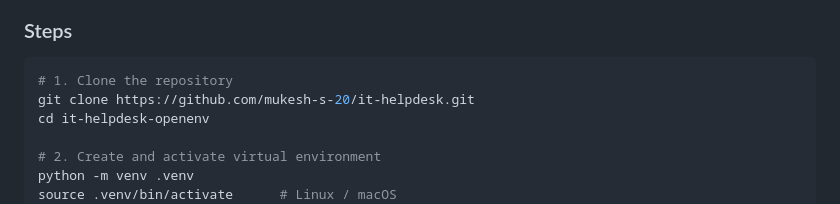
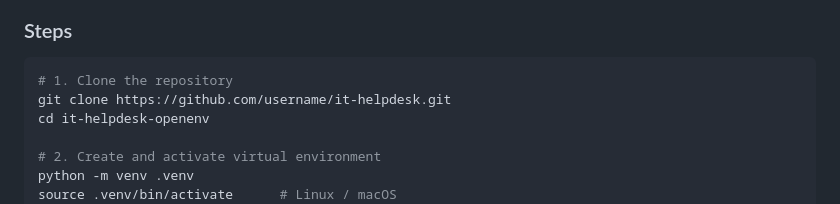
Before and after one commit to mukesh-s-20/it-helpdesk, a Markdown page: README.md, the part around the change. Rendered like a GitHub page.

````diff
--- a/README.md
+++ b/README.md
@@ -376,7 +376,7 @@ The grader can be called at any time via `GET /grade` — mid-episode grading sh
 
 ```bash
 # 1. Clone the repository
-git clone https://github.com/mukesh-s-20/it-helpdesk.git
+git clone https://github.com/username/it-helpdesk.git
 cd it-helpdesk-openenv
 
 # 2. Create and activate virtual environment
````
